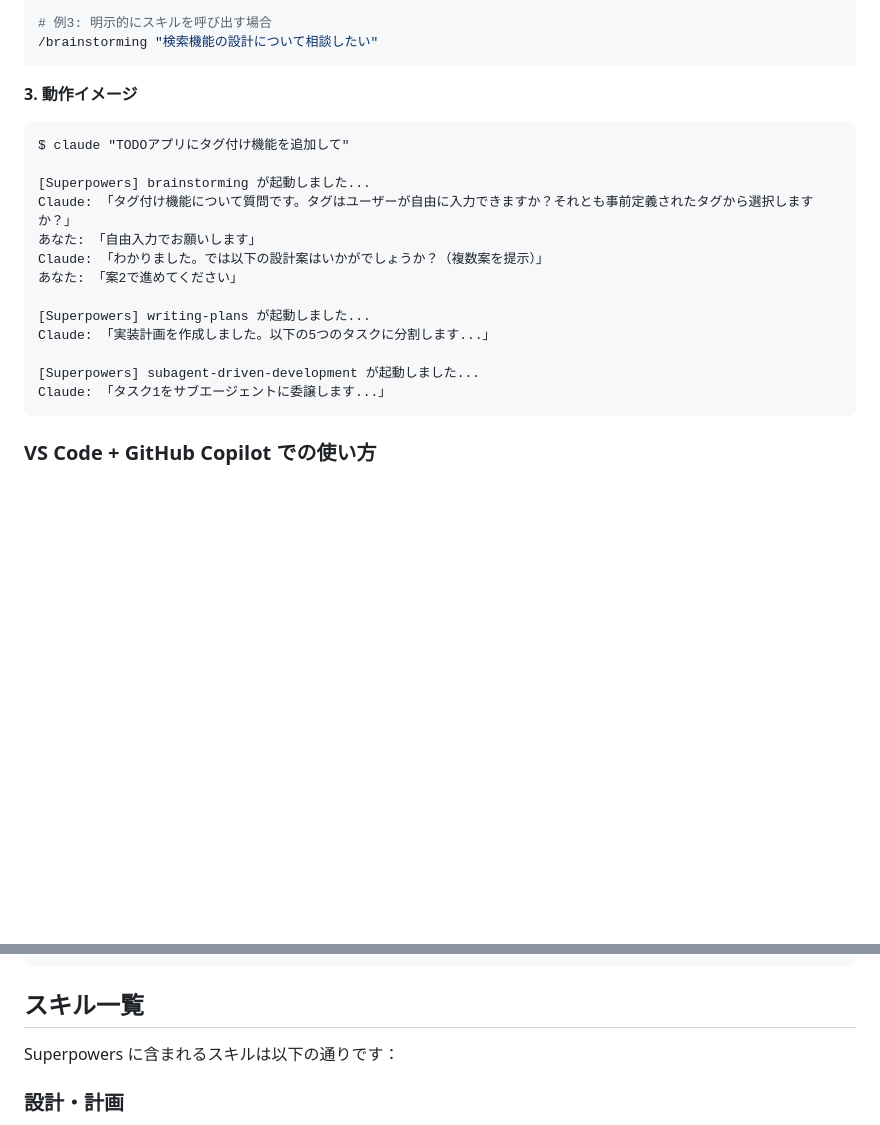
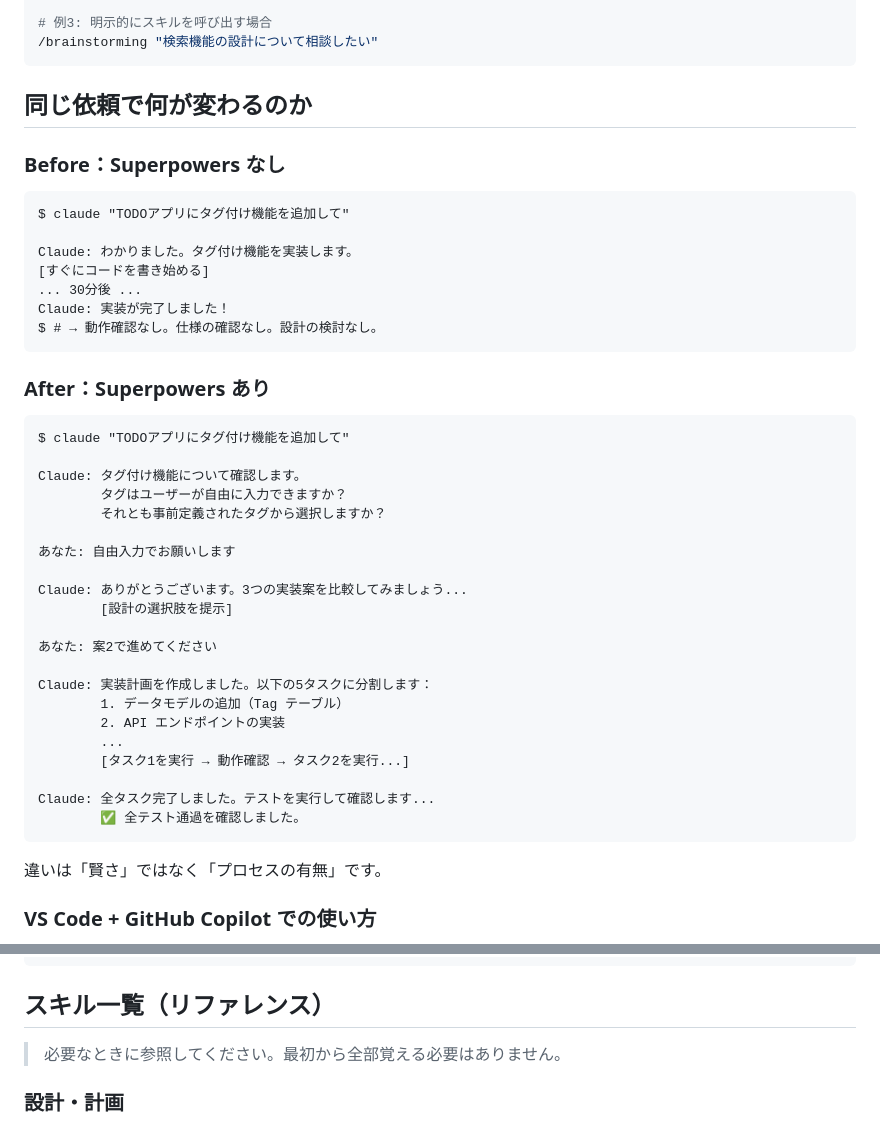
Before and after one commit to duwenji/agent-skills-in-practice, a Markdown page: docs/03-frameworks/01-superpowers.md, 2 parts joined by grey strips. Rendered like a GitHub page; blank space fills up the shorter version.

````diff
--- a/docs/03-frameworks/01-superpowers.md
+++ b/docs/03-frameworks/01-superpowers.md
@@ -88,23 +153,47 @@ claude "ログインボタンをクリックしても何も起きないバグを
 /brainstorming "検索機能の設計について相談したい"
 ```
 
-**3. 動作イメージ**
+## 同じ依頼で何が変わるのか
+
+### Before：Superpowers なし
 
 ```
 $ claude "TODOアプリにタグ付け機能を追加して"
 
-[Superpowers] brainstorming が起動しました...
-Claude: 「タグ付け機能について質問です。タグはユーザーが自由に入力できますか？それとも事前定義されたタグから選択しますか？」
-あなた: 「自由入力でお願いします」
-Claude: 「わかりました。では以下の設計案はいかがでしょうか？（複数案を提示）」
-あなた: 「案2で進めてください」
+Claude: わかりました。タグ付け機能を実装します。
+[すぐにコードを書き始める]
+... 30分後 ...
+Claude: 実装が完了しました！
+$ # → 動作確認なし。仕様の確認なし。設計の検討なし。
+```
 
-[Superpowers] writing-plans が起動しました...
-Claude: 「実装計画を作成しました。以下の5つのタスクに分割します...」
+### After：Superpowers あり
 
-[Superpowers] subagent-driven-development が起動しました...
-Claude: 「タスク1をサブエージェントに委譲します...」
 ```
+$ claude "TODOアプリにタグ付け機能を追加して"
+
+Claude: タグ付け機能について確認します。
+        タグはユーザーが自由に入力できますか？
+        それとも事前定義されたタグから選択しますか？
+
+あなた: 自由入力でお願いします
+
+Claude: ありがとうございます。3つの実装案を比較してみましょう...
+        [設計の選択肢を提示]
+
+あなた: 案2で進めてください
+
+Claude: 実装計画を作成しました。以下の5タスクに分割します：
+        1. データモデルの追加（Tag テーブル）
+        2. API エンドポイントの実装
+        ...
+        [タスク1を実行 → 動作確認 → タスク2を実行...]
+
+Claude: 全タスク完了しました。テストを実行して確認します...
+        ✅ 全テスト通過を確認しました。
+```
+
+違いは「賢さ」ではなく「プロセスの有無」です。
 
 ### VS Code + GitHub Copilot での使い方
 
@@ -191,9 +280,9 @@ Superpowers は以下の一連の流れで動作します：
    全タスク完了後、マージ/PR/破棄を判断
 ```
 
-## スキル一覧
+## スキル一覧（リファレンス）
 
-Superpowers に含まれるスキルは以下の通りです：
+> 必要なときに参照してください。最初から全部覚える必要はありません。
 
 ### 設計・計画
 
````
Also changed, not shown: other parts of docs/03-frameworks/01-superpowers.md (+73 -8 lines).
